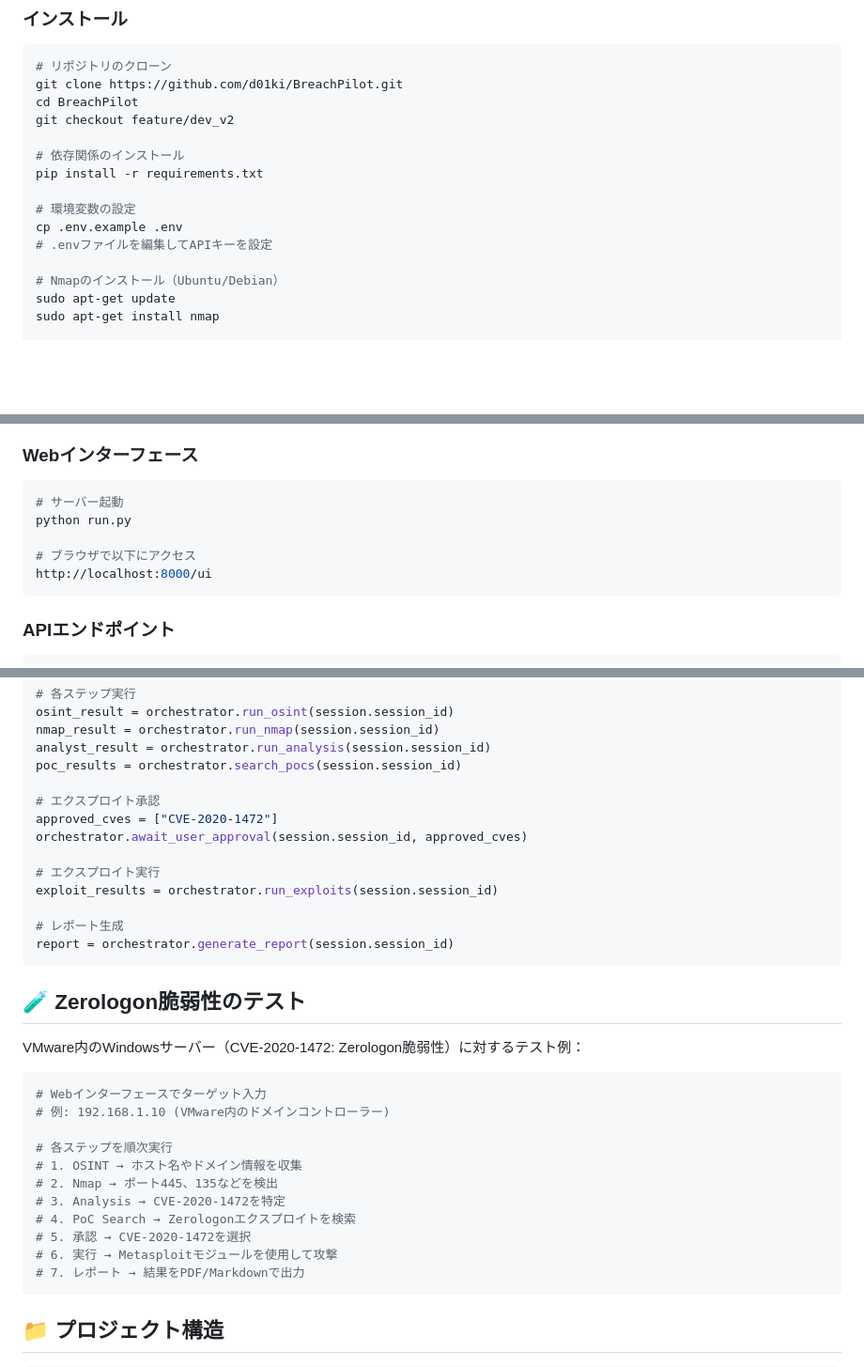
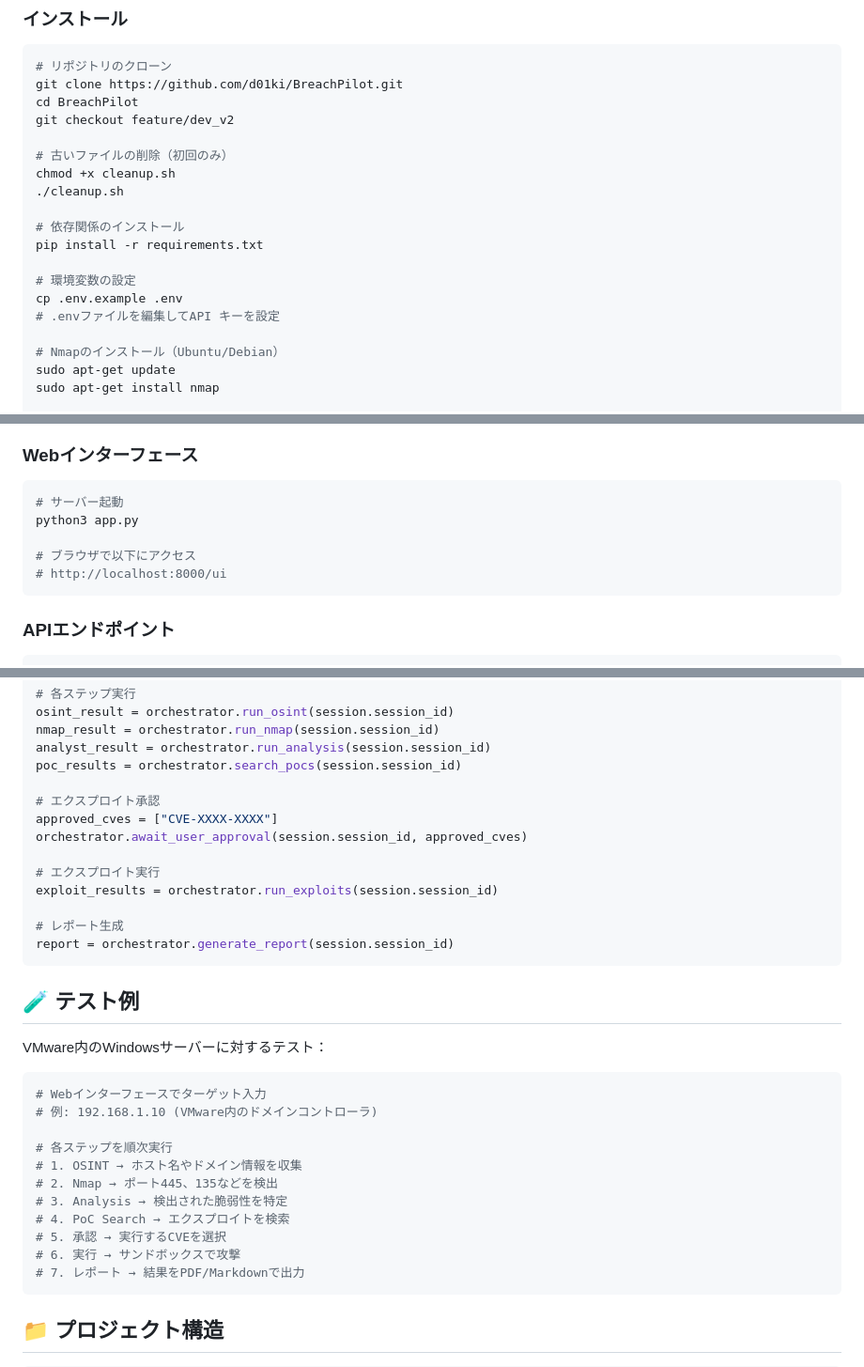
Before and after one commit to d01ki/BreachPilot, a Markdown page: README.md, 3 parts joined by grey strips. Shown at 94% size. GitHub-like rendering; blank space fills up the shorter version.

Commit message:
Update README with correct run command (python3 app.py)

````diff
--- a/README.md
+++ b/README.md
@@ -46,12 +46,16 @@ git clone https://github.com/d01ki/BreachPilot.git
 cd BreachPilot
 git checkout feature/dev_v2
 
+# 古いファイルの削除（初回のみ）
+chmod +x cleanup.sh
+./cleanup.sh
+
 # 依存関係のインストール
 pip install -r requirements.txt
 
 # 環境変数の設定
 cp .env.example .env
-# .envファイルを編集してAPIキーを設定
+# .envファイルを編集してAPI キーを設定
 
 # Nmapのインストール（Ubuntu/Debian）
 sudo apt-get update
@@ -78,10 +82,10 @@ SHODAN_API_KEY=your_shodan_api_key_here  # オプション
 
 ```bash
 # サーバー起動
-python run.py
+python3 app.py
 
 # ブラウザで以下にアクセス
-http://localhost:8000/ui
+# http://localhost:8000/ui
 ```
 
 ### APIエンドポイント
@@ -139,7 +143,7 @@ analyst_result = orchestrator.run_analysis(session.session_id)
 poc_results = orchestrator.search_pocs(session.session_id)
 
 # エクスプロイト承認
-approved_cves = ["CVE-2020-1472"]
+approved_cves = ["CVE-XXXX-XXXX"]
 orchestrator.await_user_approval(session.session_id, approved_cves)
 
 # エクスプロイト実行
@@ -149,21 +153,21 @@ exploit_results = orchestrator.run_exploits(session.session_id)
 report = orchestrator.generate_report(session.session_id)
 ```
 
-## 🧪 Zerologon脆弱性のテスト
+## 🧪 テスト例
 
-VMware内のWindowsサーバー（CVE-2020-1472: Zerologon脆弱性）に対するテスト例：
+VMware内のWindowsサーバーに対するテスト：
 
 ```bash
 # Webインターフェースでターゲット入力
-# 例: 192.168.1.10 (VMware内のドメインコントローラー)
+# 例: 192.168.1.10 (VMware内のドメインコントローラ)
 
 # 各ステップを順次実行
 # 1. OSINT → ホスト名やドメイン情報を収集
 # 2. Nmap → ポート445、135などを検出
-# 3. Analysis → CVE-2020-1472を特定
-# 4. PoC Search → Zerologonエクスプロイトを検索
-# 5. 承認 → CVE-2020-1472を選択
-# 6. 実行 → Metasploitモジュールを使用して攻撃
+# 3. Analysis → 検出された脆弱性を特定
+# 4. PoC Search → エクスプロイトを検索
+# 5. 承認 → 実行するCVEを選択
+# 6. 実行 → サンドボックスで攻撃
 # 7. レポート → 結果をPDF/Markdownで出力
 ```
 
````
Also changed, not shown: other parts of README.md (+4 -3 lines).
